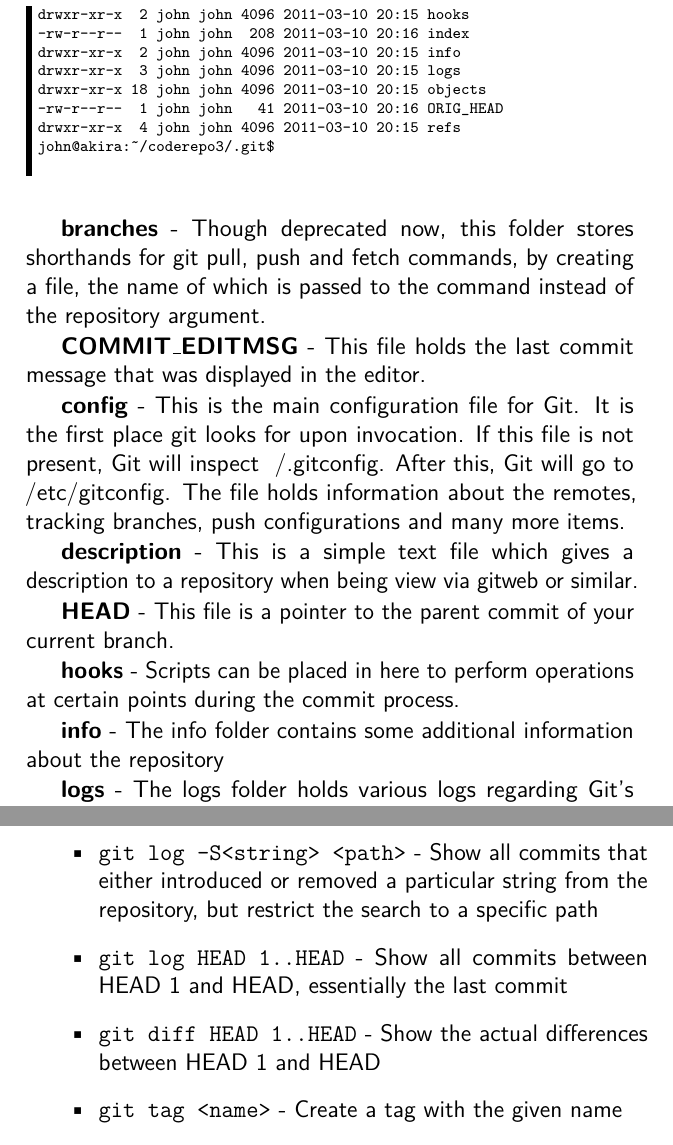
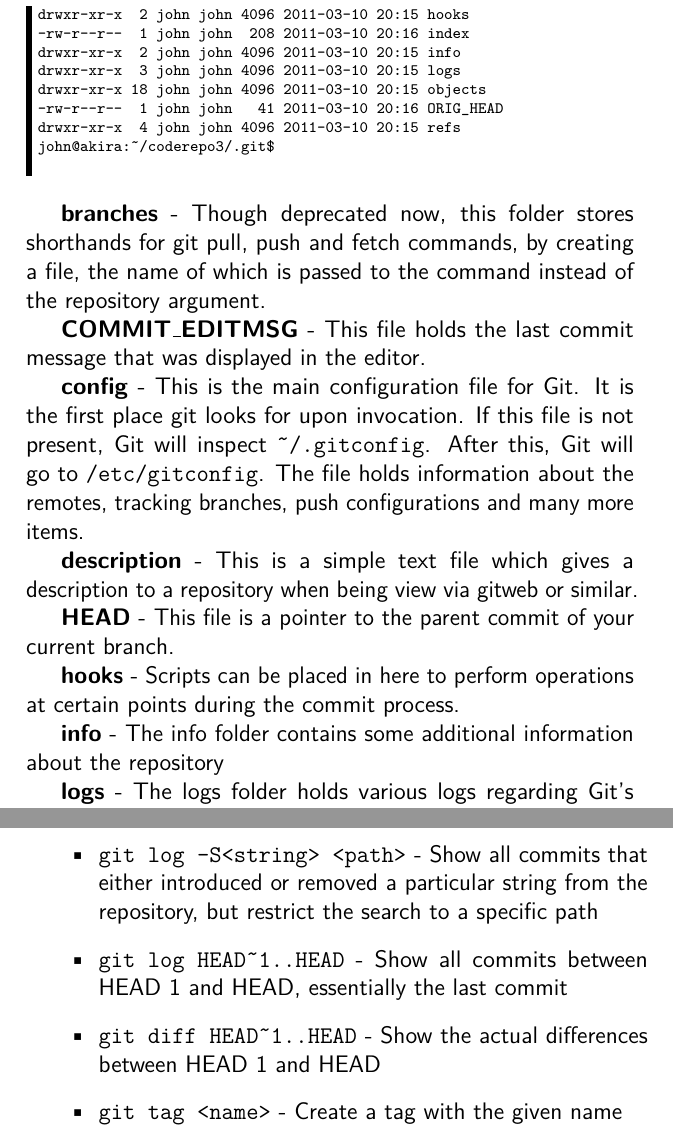
Before and after one commit to cbx33/gitt, a LaTeX thesis (gitt.tex, which reads afterhours2.tex, chap3.tex): two parts of pages 54 and 87 of 108, joined at a grey line, cut so that both start at the same text. Compiled offline with pdfLaTeX.

Commit message:
Changed and escaped tildes

```diff
--- a/afterhours2.tex
+++ b/afterhours2.tex
@@ -32,7 +32,7 @@ john@akira:~/coderepo3/.git$
 
 \textbf{COMMIT\_EDITMSG} - This file holds the last commit message that was displayed in the editor.
 
-\textbf{config} - This is the main configuration file for Git.  It is the first place git looks for upon invocation.  If this file is not present, Git will inspect ~/.gitconfig.  After this, Git will go to /etc/gitconfig.  The file holds information about the remotes, tracking branches, push configurations and many more items.
+\textbf{config} - This is the main configuration file for Git.  It is the first place git looks for upon invocation.  If this file is not present, Git will inspect \texttt{\textasciitilde/.gitconfig}.  After this, Git will go to \texttt{/etc/gitconfig}.  The file holds information about the remotes, tracking branches, push configurations and many more items.
 
 \textbf{description} - This is a simple text file which gives a description to a repository when being view via gitweb or similar.
 
--- a/chap3.tex
+++ b/chap3.tex
@@ -555,9 +555,9 @@ Next we move on to branching and merging.  Branching can be a tricky subject, so
 
 \item\texttt{git log -S<string> <path>} - Show all commits that either introduced or removed a particular string from the repository, but restrict the search to a specific path
 
-\item\texttt{git log HEAD~1..HEAD} - Show all commits between HEAD~1 and HEAD, essentially the last commit
+\item\texttt{git log HEAD\textasciitilde1..HEAD} - Show all commits between HEAD~1 and HEAD, essentially the last commit
 
-\item\texttt{git diff HEAD~1..HEAD} - Show the actual differences between HEAD~1 and HEAD
+\item\texttt{git diff HEAD\textasciitilde1..HEAD} - Show the actual differences between HEAD~1 and HEAD
 
 \item\texttt{git tag <name>} - Create a tag with the given name
 
```
Also changed, not shown: chap2.tex (+1 -1 lines), chap3.tex (4 more changed lines).
